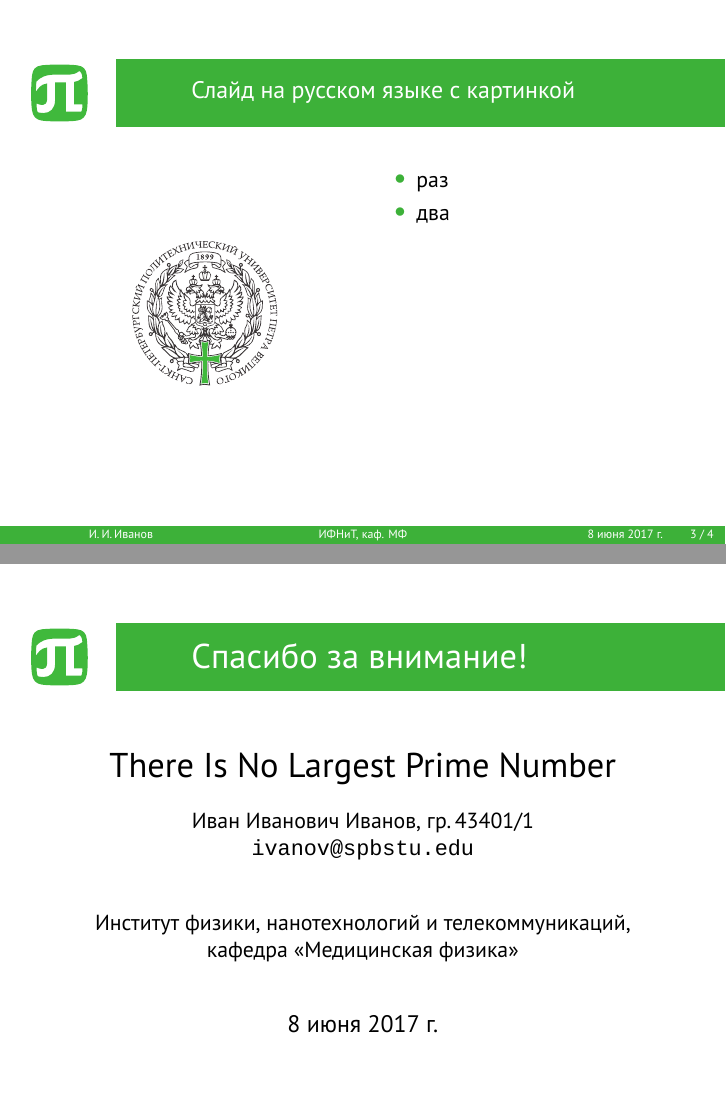
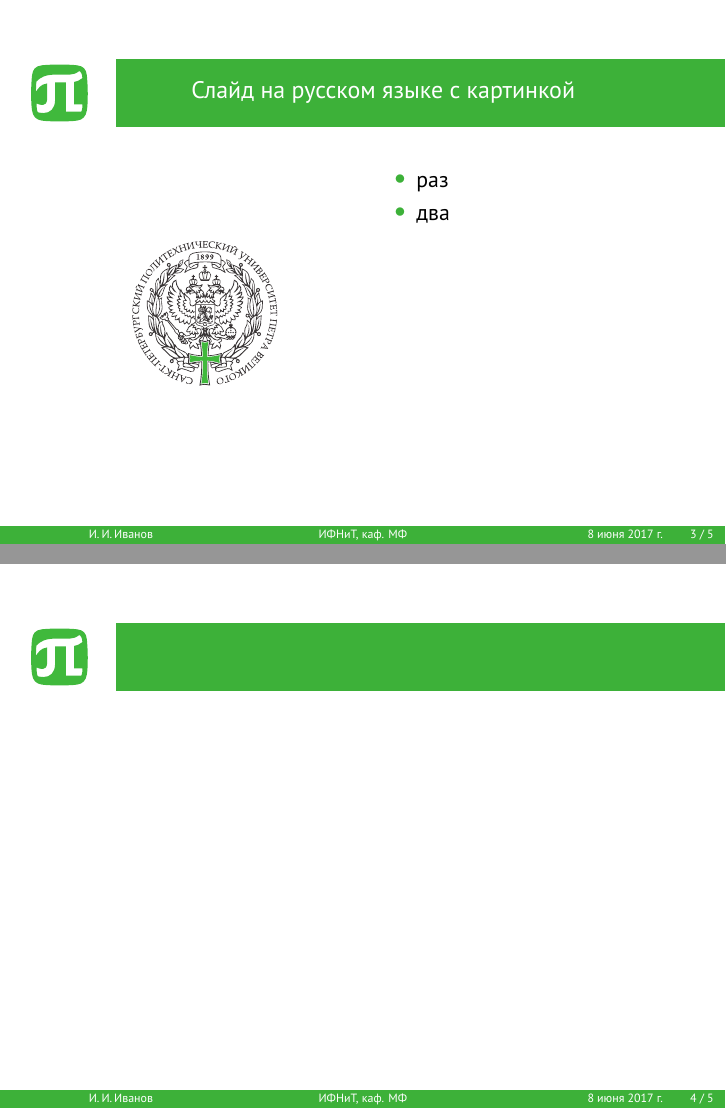
Before and after one commit to papkov/polyTeX, LaTeX slides (polytex-example.tex): pages 5 and 6 of 6 before the commit and pages 5 and 6 of 7 after it, joined at a grey line. Compiled offline with XeLaTeX; a missing font is replaced by an installed copy or a similar font.

```diff
--- a/polytex-example.tex
+++ b/polytex-example.tex
@@ -100,6 +100,9 @@
 \end{multicols}
 \end{frame}
 
+\begin{frame}{~}
+
+\end{frame}
 
 % Final slide (different options)
 \begin{frame}[plain]
```
Also changed, not shown: background/p01-1.png (added), background/p06-1.png (added), polytex-example.pdf, preview/p02-1.png.
